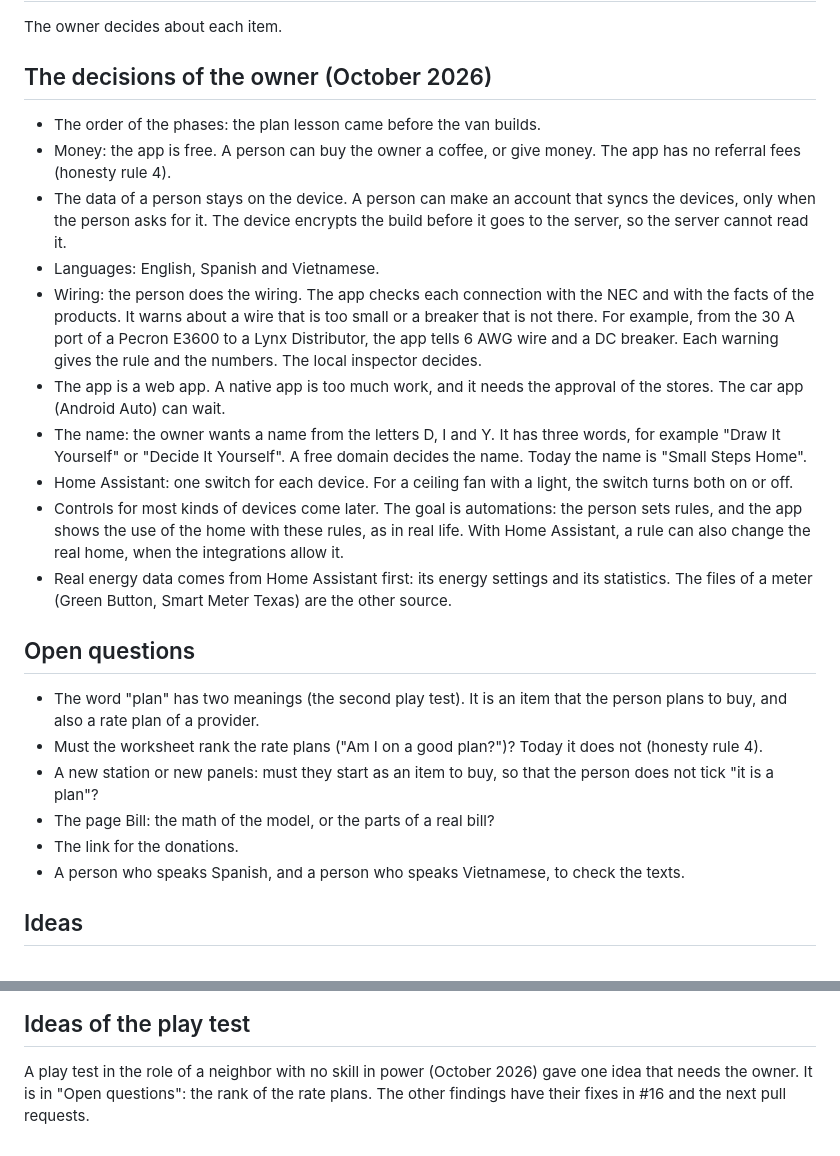
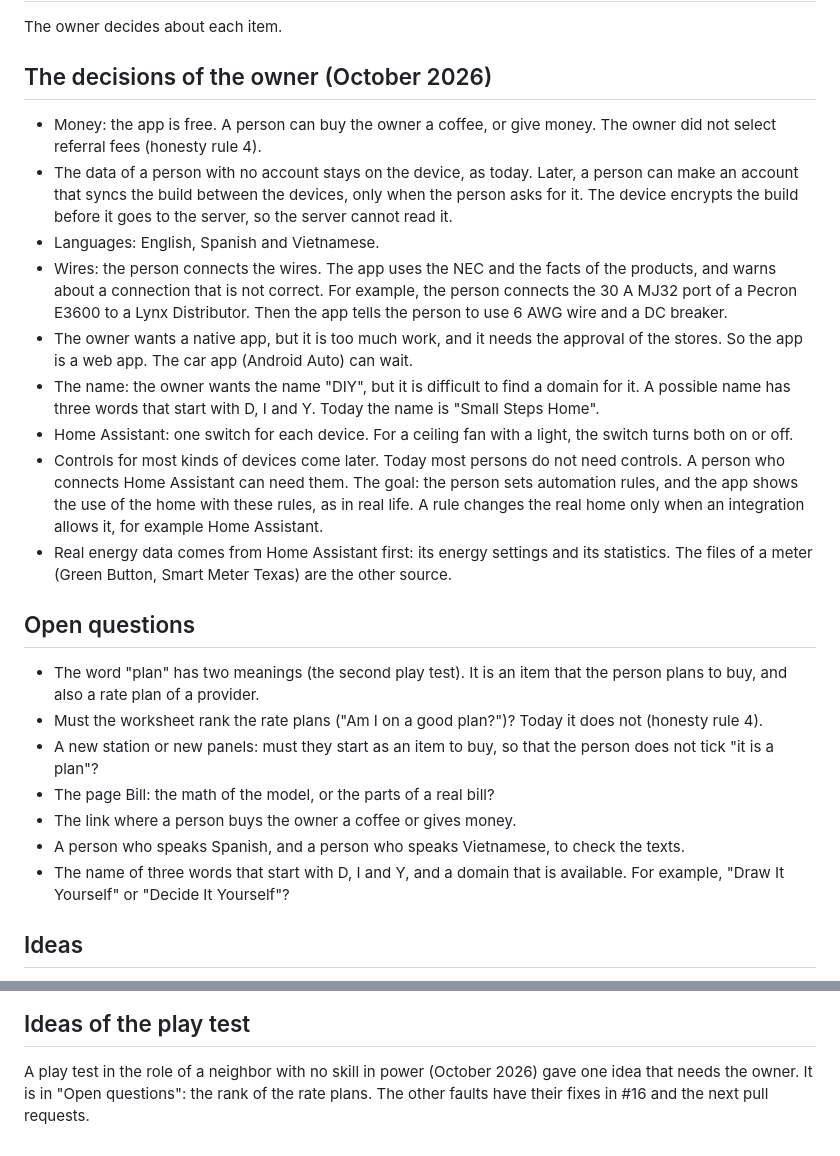
Before and after one commit to sntran/DIY, a Markdown page: TODO.md, 2 parts joined by grey strips. Rendered like a GitHub page.

Commit message:
docs: only the words of the owner in the decisions [skip ci]

```diff
--- a/TODO.md
+++ b/TODO.md
@@ -4,31 +4,31 @@ The owner decides about each item.
 
 ## The decisions of the owner (October 2026)
 
-- The order of the phases: the plan lesson came before the van builds.
 - Money: the app is free. A person can buy the owner a coffee, or give
-  money. The app has no referral fees (honesty rule 4).
-- The data of a person stays on the device. A person can make an account
-  that syncs the devices, only when the person asks for it. The device
-  encrypts the build before it goes to the server, so the server cannot
-  read it.
+  money. The owner did not select referral fees (honesty rule 4).
+- The data of a person with no account stays on the device, as today.
+  Later, a person can make an account that syncs the build between the
+  devices, only when the person asks for it. The device encrypts the
+  build before it goes to the server, so the server cannot read it.
 - Languages: English, Spanish and Vietnamese.
-- Wiring: the person does the wiring. The app checks each connection with
-  the NEC and with the facts of the products. It warns about a wire that
-  is too small or a breaker that is not there. For example, from the 30 A
-  port of a Pecron E3600 to a Lynx Distributor, the app tells 6 AWG wire
-  and a DC breaker. Each warning gives the rule and the numbers. The
-  local inspector decides.
-- The app is a web app. A native app is too much work, and it needs the
-  approval of the stores. The car app (Android Auto) can wait.
-- The name: the owner wants a name from the letters D, I and Y. It has
-  three words, for example "Draw It Yourself" or "Decide It Yourself". A
-  free domain decides the name. Today the name is "Small Steps Home".
+- Wires: the person connects the wires. The app uses the NEC and the
+  facts of the products, and warns about a connection that is not
+  correct. For example, the person connects the 30 A MJ32 port of a
+  Pecron E3600 to a Lynx Distributor. Then the app tells the person to
+  use 6 AWG wire and a DC breaker.
+- The owner wants a native app, but it is too much work, and it needs
+  the approval of the stores. So the app is a web app. The car app
+  (Android Auto) can wait.
+- The name: the owner wants the name "DIY", but it is difficult to find
+  a domain for it. A possible name has three words that start with D, I
+  and Y. Today the name is "Small Steps Home".
 - Home Assistant: one switch for each device. For a ceiling fan with a
   light, the switch turns both on or off.
-- Controls for most kinds of devices come later. The goal is automations:
-  the person sets rules, and the app shows the use of the home with these
-  rules, as in real life. With Home Assistant, a rule can also change the
-  real home, when the integrations allow it.
+- Controls for most kinds of devices come later. Today most persons do
+  not need controls. A person who connects Home Assistant can need them.
+  The goal: the person sets automation rules, and the app shows the use
+  of the home with these rules, as in real life. A rule changes the real
+  home only when an integration allows it, for example Home Assistant.
 - Real energy data comes from Home Assistant first: its energy settings
   and its statistics. The files of a meter (Green Button, Smart Meter
   Texas) are the other source.
@@ -42,9 +42,11 @@ The owner decides about each item.
 - A new station or new panels: must they start as an item to buy, so
   that the person does not tick "it is a plan"?
 - The page Bill: the math of the model, or the parts of a real bill?
-- The link for the donations.
+- The link where a person buys the owner a coffee or gives money.
 - A person who speaks Spanish, and a person who speaks Vietnamese, to
   check the texts.
+- The name of three words that start with D, I and Y, and a domain that
+  is available. For example, "Draw It Yourself" or "Decide It Yourself"?
 
 ## Ideas
 
@@ -135,5 +137,5 @@ other faults are in the next pull requests.
 
 A play test in the role of a neighbor with no skill in power (October
 2026) gave one idea that needs the owner. It is in "Open questions":
-the rank of the rate plans. The other findings have their fixes in #16
+the rank of the rate plans. The other faults have their fixes in #16
 and the next pull requests.
```
Also changed, not shown: docs/design.md (+4 -4 lines).
